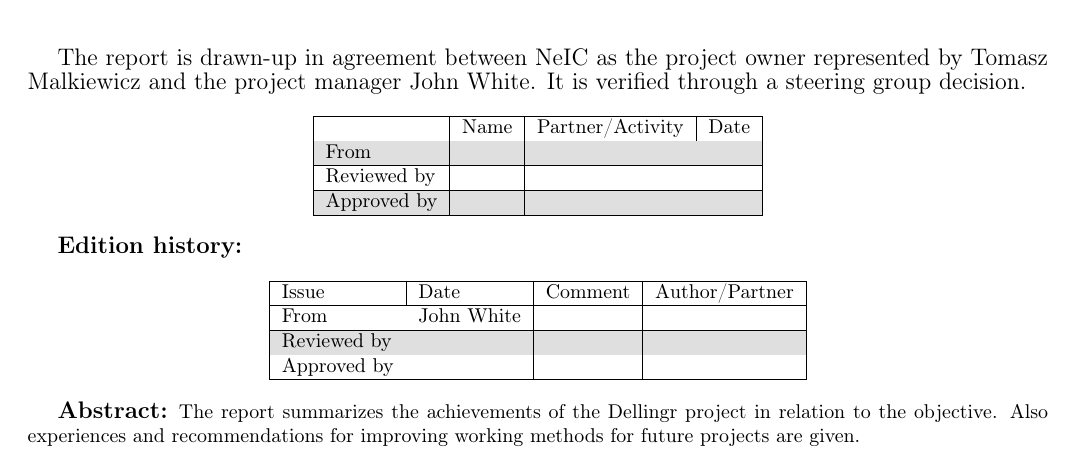
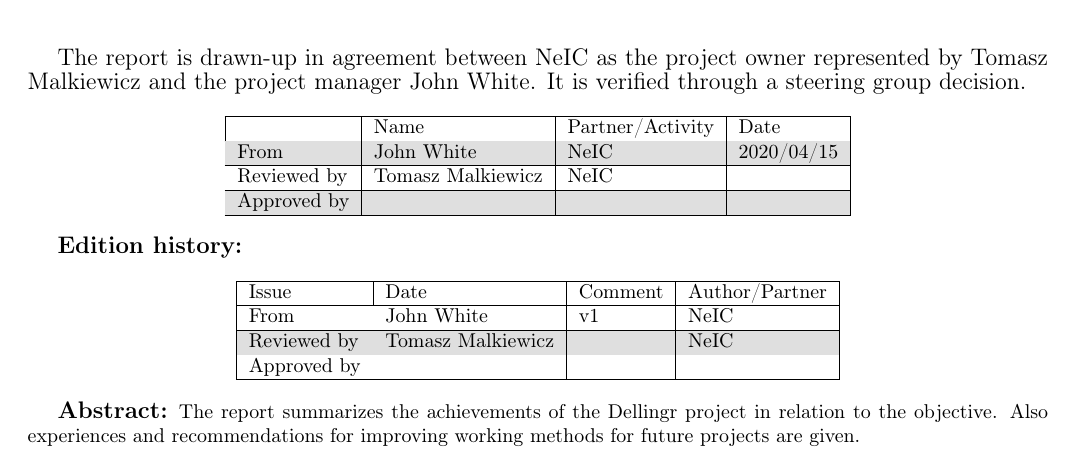
Before and after one commit to giovannibianco/NeIC-Final-Report-Template, a LaTeX document (main.tex): part of page 1 of 17, cut so that both start at the same text. Compiled offline with pdfLaTeX.

Commit message:
Updates from Overleaf

```diff
--- a/main.tex
+++ b/main.tex
@@ -74,16 +74,16 @@
 & Partner/Activity
 & Date \\ \hline
 From &
- &
-&
-\\ \hline
+John White &
+NeIC &
+2020/04/15 \\ \hline
 Reviewed by &
-&
-&
+Tomasz Malkiewicz &
+NeIC &
 \\ \hline
 Approved by &
-&
-&
+ &
+ &
 \\ \hline
 \end{tabular}
 \end{center}
@@ -99,15 +99,15 @@
 & Author/Partner \\ \hline
 From &
 John White &
+ v1 &
+ NeIC \\ \hline
+Reviewed by &
+Tomasz Malkiewicz &
 &
-\\ \hline
-Reviewed by &
-&
-&
-\\ \hline
+NeIC \\ \hline
 Approved by &
-&
-&
+ &
+ &
 \\ \hline
 \end{tabular}
 \end{center}
```
Also changed, not shown: main.tex (2 more changed lines).
